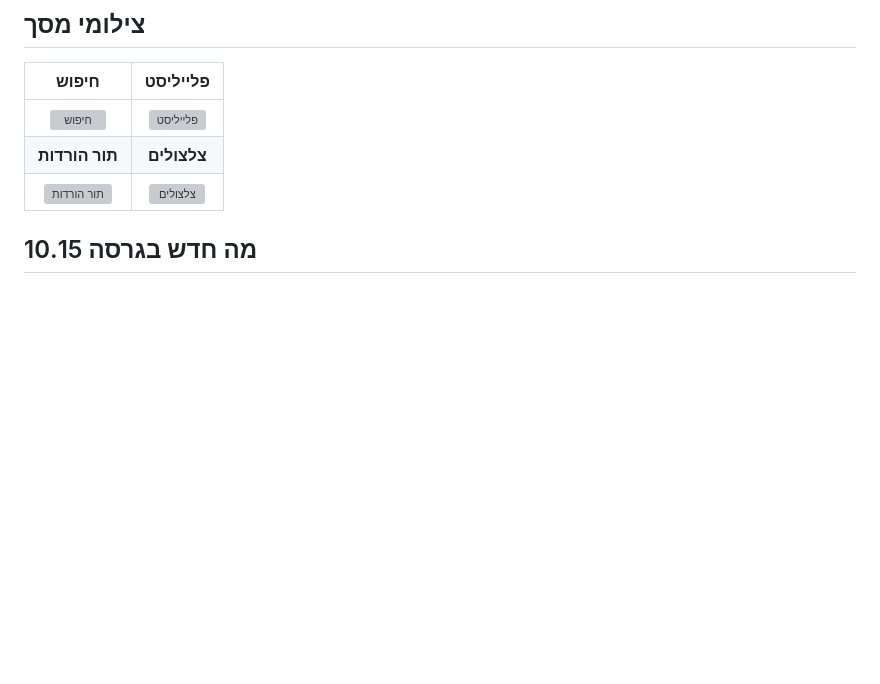
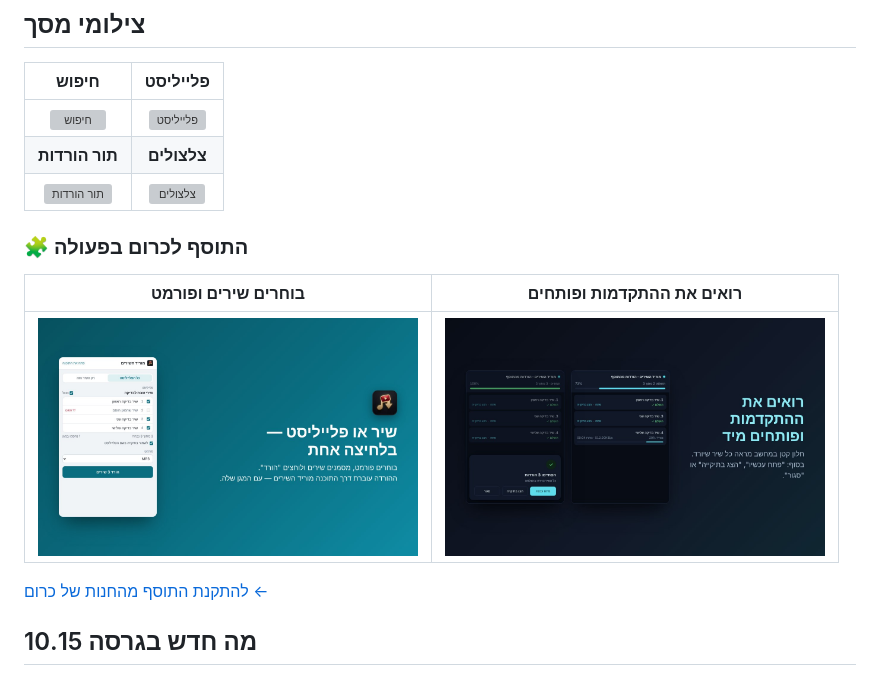
Before and after one commit to hanyna/morid, a Markdown page: README.md, the part around the change. Rendered like a GitHub page; blank space fills up the shorter version; grey boxes are pictures that could not be loaded.

Commit message:
README: צילומי מסך של התוסף לכרום בפעולה
Co-Authored-By: Claude Opus 5.5 <noreply@anthropic.com>
Claude-Session: https://claude.ai/code/session_015p8iUi61qsf64HK8173CJX

```diff
--- a/README.md
+++ b/README.md
@@ -28,6 +28,14 @@
 | <img src="shots/search.webp" alt="חיפוש" width="380"> | <img src="shots/playlist.webp" alt="פלייליסט" width="380"> |
 | **תור הורדות** | **צלצולים** |
 | <img src="shots/queue.webp" alt="תור הורדות" width="380"> | <img src="shots/ring.webp" alt="צלצולים" width="380"> |
+
+### 🧩 התוסף לכרום בפעולה
+
+| בוחרים שירים ופורמט | רואים את ההתקדמות ופותחים |
+|:---:|:---:|
+| <img src="shots/tosaf-1.jpg" alt="התוסף לכרום — בחירת שירים מפלייליסט ופורמט" width="380"> | <img src="shots/tosaf-2.jpg" alt="חלון ההתקדמות של ההורדות מהתוסף" width="380"> |
+
+[להתקנת התוסף מהחנות של כרום ←](https://chromewebstore.google.com/detail/liddgbajcfnnffojoebeaakfhgeapmmb)
 
 ## מה חדש בגרסה 10.15
 
```
